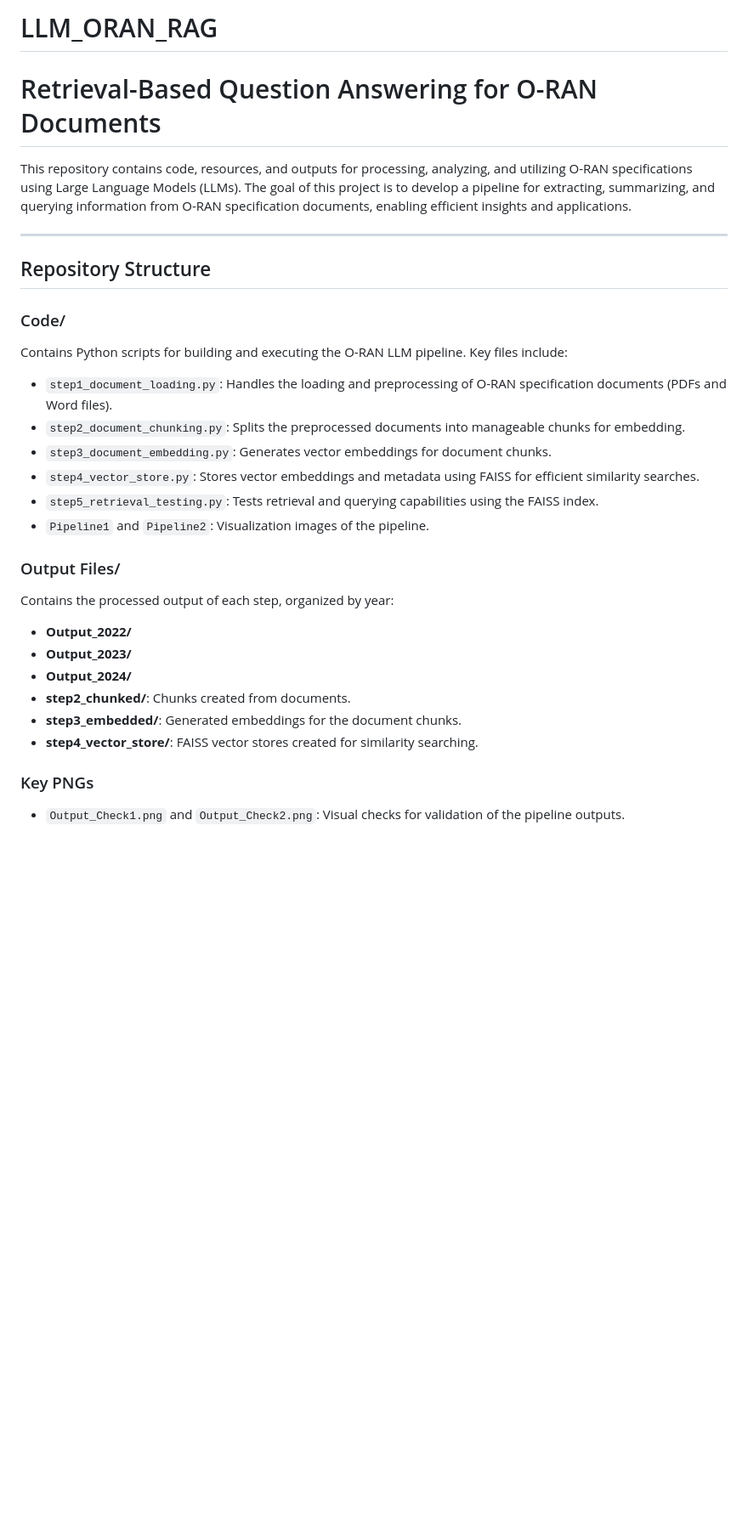
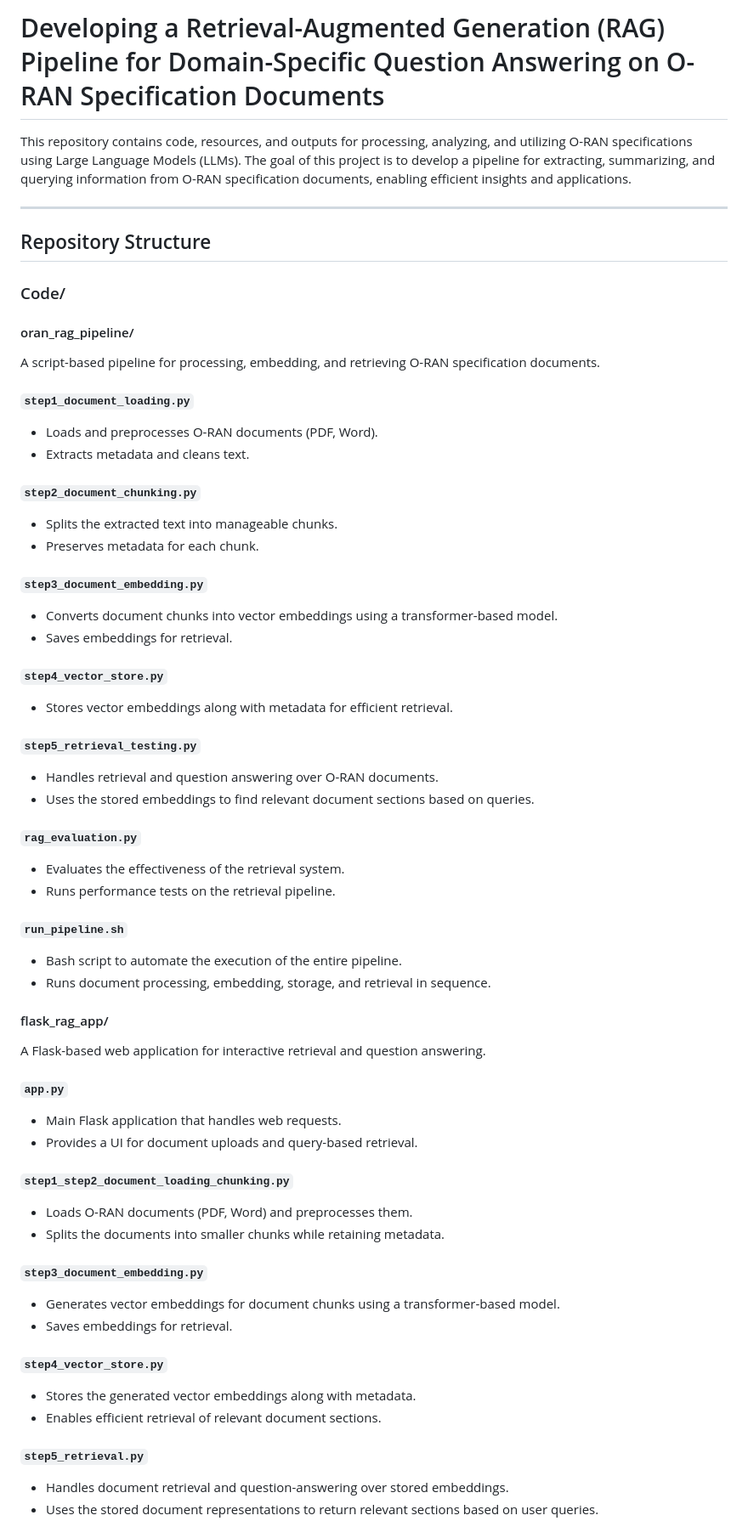
Before and after one commit to AdithyaSwarna/LLM_ORAN_RAG, a Markdown page: README.md, the part around the change printed below. Shown: that part at 85% size. GitHub-like rendering; blank space fills up the shorter version.

```diff
--- a/README.md
+++ b/README.md
@@ -1,5 +1,4 @@
-# LLM_ORAN_RAG
-# Retrieval-Based Question Answering for O-RAN Documents
+# Developing a Retrieval-Augmented Generation (RAG) Pipeline for Domain-Specific Question Answering on O-RAN Specification Documents
 
 This repository contains code, resources, and outputs for processing, analyzing, and utilizing O-RAN specifications using Large Language Models (LLMs). The goal of this project is to develop a pipeline for extracting, summarizing, and querying information from O-RAN specification documents, enabling efficient insights and applications.
 
@@ -8,22 +7,56 @@ This repository contains code, resources, and outputs for processing, analyzing,
 ## Repository Structure
 
 ### Code/
-Contains Python scripts for building and executing the O-RAN LLM pipeline. Key files include:
-- `step1_document_loading.py`: Handles the loading and preprocessing of O-RAN specification documents (PDFs and Word files).
-- `step2_document_chunking.py`: Splits the preprocessed documents into manageable chunks for embedding.
-- `step3_document_embedding.py`: Generates vector embeddings for document chunks.
-- `step4_vector_store.py`: Stores vector embeddings and metadata using FAISS for efficient similarity searches.
-- `step5_retrieval_testing.py`: Tests retrieval and querying capabilities using the FAISS index.
-- `Pipeline1` and `Pipeline2`: Visualization images of the pipeline.
+#### oran_rag_pipeline/
+A script-based pipeline for processing, embedding, and retrieving O-RAN specification documents.
 
-### Output Files/
-Contains the processed output of each step, organized by year:
-- **Output_2022/**
-- **Output_2023/**
-- **Output_2024/**
-- **step2_chunked/**: Chunks created from documents.
-- **step3_embedded/**: Generated embeddings for the document chunks.
-- **step4_vector_store/**: FAISS vector stores created for similarity searching.
+##### `step1_document_loading.py`
+- Loads and preprocesses O-RAN documents (PDF, Word).
+- Extracts metadata and cleans text.
 
-### Key PNGs
-- `Output_Check1.png` and `Output_Check2.png`: Visual checks for validation of the pipeline outputs.
+##### `step2_document_chunking.py`
+- Splits the extracted text into manageable chunks.
+- Preserves metadata for each chunk.
+
+##### `step3_document_embedding.py`
+- Converts document chunks into vector embeddings using a transformer-based model.
+- Saves embeddings for retrieval.
+
+##### `step4_vector_store.py`
+- Stores vector embeddings along with metadata for efficient retrieval.
+
+##### `step5_retrieval_testing.py`
+- Handles retrieval and question answering over O-RAN documents.
+- Uses the stored embeddings to find relevant document sections based on queries.
+
+##### `rag_evaluation.py`
+- Evaluates the effectiveness of the retrieval system.
+- Runs performance tests on the retrieval pipeline.
+
+##### `run_pipeline.sh`
+- Bash script to automate the execution of the entire pipeline.
+- Runs document processing, embedding, storage, and retrieval in sequence.
+
+#### flask_rag_app/
+A Flask-based web application for interactive retrieval and question answering.
+
+##### `app.py`
+- Main Flask application that handles web requests.
+- Provides a UI for document uploads and query-based retrieval.
+
+##### `step1_step2_document_loading_chunking.py`
+- Loads O-RAN documents (PDF, Word) and preprocesses them.
+- Splits the documents into smaller chunks while retaining metadata.
+
+##### `step3_document_embedding.py`
+- Generates vector embeddings for document chunks using a transformer-based model.
+- Saves embeddings for retrieval.
+
+##### `step4_vector_store.py`
+- Stores the generated vector embeddings along with metadata.
+- Enables efficient retrieval of relevant document sections.
+
+##### `step5_retrieval.py`
+- Handles document retrieval and question-answering over stored embeddings.
+- Uses the stored document representations to return relevant sections based on user queries.
+
```
Also changed, not shown: other parts of README.md (+116 -41 lines).
